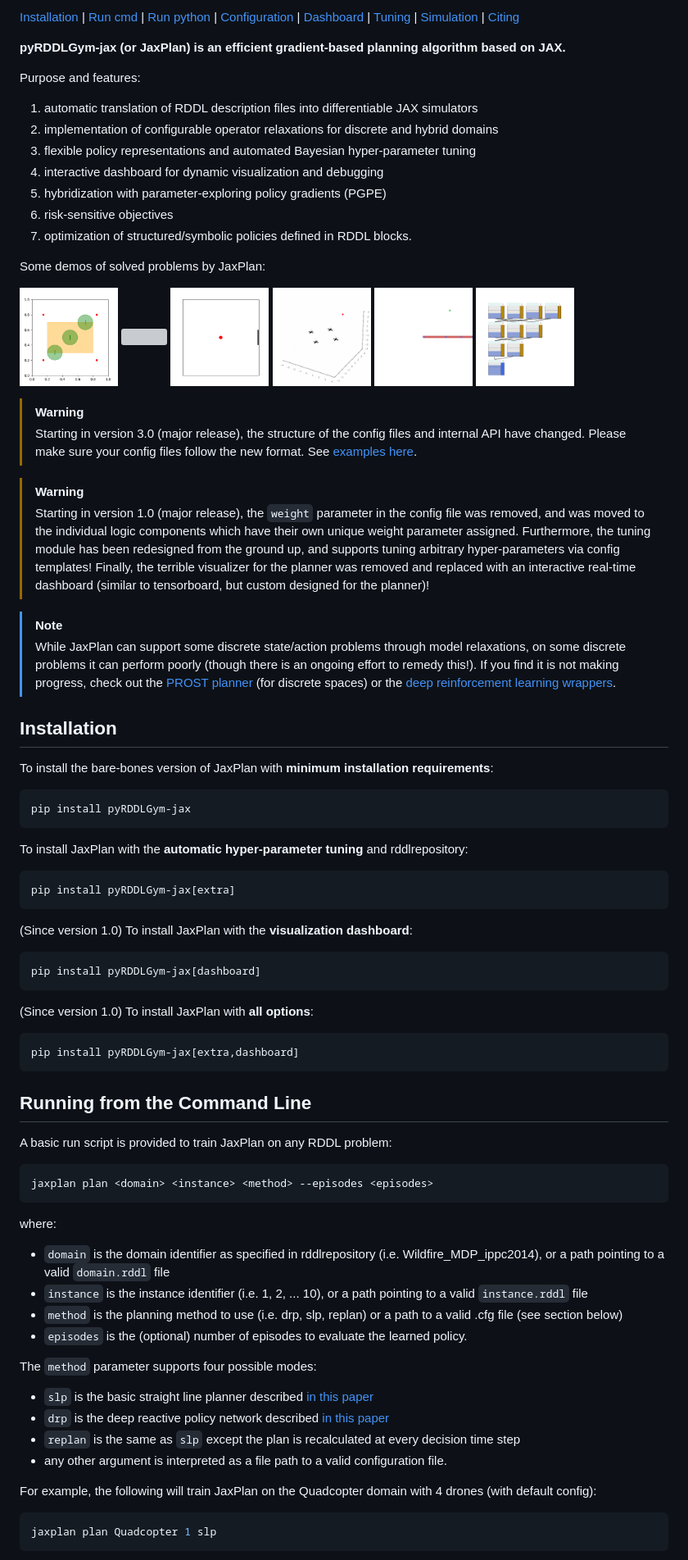
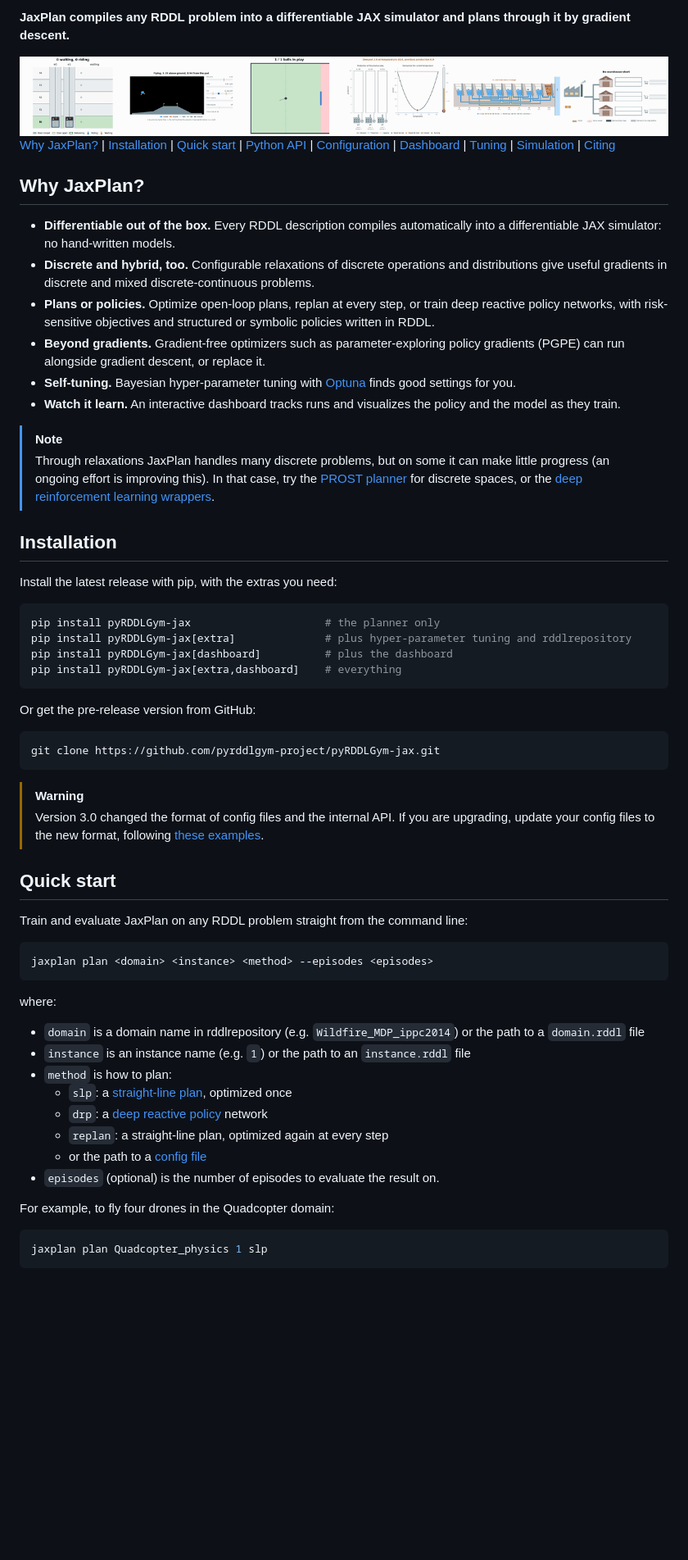
Before and after one commit to pyrddlgym-project/pyRDDLGym-jax, a Markdown page: README.md, the part around one of its changes. Shown at 82% size. Drawn GitHub-style; pictures changed too: Images/examples.gif (added), Images/intruders.gif (deleted), Images/pong.gif (deleted); blank space fills up the shorter version; grey boxes are pictures that could not be loaded.

````diff
--- a/README.md
+++ b/README.md
@@ -8,92 +7,65 @@
 
-[Installation](#installation) | [Run cmd](#running-from-the-command-line) | [Run python](#running-from-another-python-application) | [Configuration](#configuring-the-planner) | [Dashboard](#jaxplan-dashboard) | [Tuning](#tuning-the-planner) | [Simulation](#simulation) | [Citing](#citing-jaxplan)
+**JaxPlan compiles any RDDL problem into a differentiable JAX simulator and plans through it by gradient descent.**
 
-**pyRDDLGym-jax (or JaxPlan) is an efficient gradient-based planning algorithm based on JAX.**
+<img src="https://raw.githubusercontent.com/pyrddlgym-project/pyRDDLGym-jax/main/Images/examples.gif" margin=0/>
 
-Purpose and features:
+[Why JaxPlan?](#why-jaxplan) | [Installation](#installation) | [Quick start](#quick-start) | [Python API](#python-api) | [Configuration](#configuring-the-planner) | [Dashboard](#dashboard) | [Tuning](#tuning-the-planner) | [Simulation](#simulating-with-jax) | [Citing](#citing-jaxplan)
 
-1. automatic translation of RDDL description files into differentiable JAX simulators
-2. implementation of configurable operator relaxations for discrete and hybrid domains
-3. flexible policy representations and automated Bayesian hyper-parameter tuning
-4. interactive dashboard for dynamic visualization and debugging
-5. hybridization with parameter-exploring policy gradients (PGPE)
-6. risk-sensitive objectives
-7. optimization of structured/symbolic policies defined in RDDL blocks.
+## Why JaxPlan?
 
-Some demos of solved problems by JaxPlan:
-
-<p align="middle">
-<img src="https://github.com/pyrddlgym-project/pyRDDLGym-jax/blob/main/Images/intruders.gif" width="120" height="120" margin=0/>
-<img src="https://github.com/pyrddlgym-project/pyRDDLGym-jax/blob/main/Images/marsrover.gif" width="120" height="120" margin=0/>
-<img src="https://github.com/pyrddlgym-project/pyRDDLGym-jax/blob/main/Images/pong.gif" width="120" height="120" margin=0/>
-<img src="https://github.com/pyrddlgym-project/pyRDDLGym-jax/blob/main/Images/quadcopter.gif" width="120" height="120" margin=0/>
-<img src="https://github.com/pyrddlgym-project/pyRDDLGym-jax/blob/main/Images/reacher.gif" width="120" height="120" margin=0/>
-<img src="https://github.com/pyrddlgym-project/pyRDDLGym-jax/blob/main/Images/reservoir.gif" width="120" height="120" margin=0/>
-</p>
-
-> [!WARNING]
-> Starting in version 3.0 (major release), the structure of the config files and internal API have changed.
-> Please make sure your config files follow the new format. See [examples here](https://github.com/pyrddlgym-project/pyRDDLGym-jax/tree/main/pyRDDLGym_jax/examples/configs).
-
-> [!WARNING]
-> Starting in version 1.0 (major release), the ``weight`` parameter in the config file was removed,
-and was moved to the individual logic components which have their own unique weight parameter assigned.
-> Furthermore, the tuning module has been redesigned from the ground up, and supports tuning arbitrary hyper-parameters via config templates!
-> Finally, the terrible visualizer for the planner was removed and replaced with an interactive real-time dashboard (similar to tensorboard, but custom designed for the planner)!
+- **Differentiable out of the box.** Every RDDL description compiles automatically into a differentiable JAX simulator: no hand-written models.
+- **Discrete and hybrid, too.** Configurable relaxations of discrete operations and distributions give useful gradients in discrete and mixed discrete-continuous problems.
+- **Plans or policies.** Optimize open-loop plans, replan at every step, or train deep reactive policy networks, with risk-sensitive objectives and structured or symbolic policies written in RDDL.
+- **Beyond gradients.** Gradient-free optimizers such as parameter-exploring policy gradients (PGPE) can run alongside gradient descent, or replace it.
+- **Self-tuning.** Bayesian hyper-parameter tuning with [Optuna](https://optuna.org/) finds good settings for you.
+- **Watch it learn.** An interactive dashboard tracks runs and visualizes the policy and the model as they train.
 
 > [!NOTE]
-> While JaxPlan can support some discrete state/action problems through model relaxations, on some discrete problems it can perform poorly (though there is an ongoing effort to remedy this!).
-> If you find it is not making progress, check out the [PROST planner](https://github.com/pyrddlgym-project/pyRDDLGym-prost) (for discrete spaces) or the [deep reinforcement learning wrappers](https://github.com/pyrddlgym-project/pyRDDLGym-rl).
+> Through relaxations JaxPlan handles many discrete problems, but on some it can make little progress (an ongoing effort is improving this).
+> In that case, try the [PROST planner](https://github.com/pyrddlgym-project/pyRDDLGym-prost) for discrete spaces, or the [deep reinforcement learning wrappers](https://github.com/pyrddlgym-project/pyRDDLGym-rl).
 
 ## Installation
 
-To install the bare-bones version of JaxPlan with **minimum installation requirements**:
+Install the latest release with pip, with the extras you need:
 
 ```shell
-pip install pyRDDLGym-jax
+pip install pyRDDLGym-jax                     # the planner only
+pip install pyRDDLGym-jax[extra]              # plus hyper-parameter tuning and rddlrepository
+pip install pyRDDLGym-jax[dashboard]          # plus the dashboard
+pip install pyRDDLGym-jax[extra,dashboard]    # everything
 ```
 
-To install JaxPlan with the **automatic hyper-parameter tuning** and rddlrepository:
+Or get the pre-release version from GitHub:
 
 ```shell
-pip install pyRDDLGym-jax[extra]
+git clone https://github.com/pyrddlgym-project/pyRDDLGym-jax.git
 ```
 
-(Since version 1.0) To install JaxPlan with the **visualization dashboard**:
+> [!WARNING]
+> Version 3.0 changed the format of config files and the internal API.
+> If you are upgrading, update your config files to the new format, following [these examples](https://github.com/pyrddlgym-project/pyRDDLGym-jax/tree/main/pyRDDLGym_jax/examples/configs).
 
-```shell
-pip install pyRDDLGym-jax[dashboard]
-```
+## Quick start
 
-(Since version 1.0) To install JaxPlan with **all options**:
-
-```shell
-pip install pyRDDLGym-jax[extra,dashboard]
-```
-
-## Running from the Command Line
-
-A basic run script is provided to train JaxPlan on any RDDL problem:
+Train and evaluate JaxPlan on any RDDL problem straight from the command line:
 
 ```shell
 jaxplan plan <domain> <instance> <method> --episodes <episodes>
 ```
 
 where:
-- ``domain`` is the domain identifier as specified in rddlrepository (i.e. Wildfire_MDP_ippc2014), or a path pointing to a valid ``domain.rddl`` file
-- ``instance`` is the instance identifier (i.e. 1, 2, ... 10), or a path pointing to a valid ``instance.rddl`` file
-- ``method`` is the planning method to use (i.e. drp, slp, replan) or a path to a valid .cfg file (see section below)
-- ``episodes`` is the (optional) number of episodes to evaluate the learned policy.
+- ``domain`` is a domain name in rddlrepository (e.g. ``Wildfire_MDP_ippc2014``) or the path to a ``domain.rddl`` file
+- ``instance`` is an instance name (e.g. ``1``) or the path to an ``instance.rddl`` file
+- ``method`` is how to plan:
+  - ``slp``: a [straight-line plan](https://proceedings.neurips.cc/paper_files/paper/2017/file/98b17f068d5d9b7668e19fb8ae470841-Paper.pdf), optimized once
+  - ``drp``: a [deep reactive policy](https://ojs.aaai.org/index.php/AAAI/article/view/4744) network
+  - ``replan``: a straight-line plan, optimized again at every step
+  - or the path to a [config file](#configuring-the-planner)
+- ``episodes`` (optional) is the number of episodes to evaluate the result on.
 
-The ``method`` parameter supports four possible modes:
-- ``slp`` is the basic straight line planner described [in this paper](https://proceedings.neurips.cc/paper_files/paper/2017/file/98b17f068d5d9b7668e19fb8ae470841-Paper.pdf)
-- ``drp`` is the deep reactive policy network described [in this paper](https://ojs.aaai.org/index.php/AAAI/article/view/4744)
-- ``replan`` is the same as ``slp`` except the plan is recalculated at every decision time step
-- any other argument is interpreted as a file path to a valid configuration file.
-
-For example, the following will train JaxPlan on the Quadcopter domain with 4 drones (with default config):
+For example, to fly four drones in the Quadcopter domain:
 
 ```shell
-jaxplan plan Quadcopter 1 slp
+jaxplan plan Quadcopter_physics 1 slp
 ```
 
````
Also changed, not shown: other parts of README.md (+60 -81 lines), 1 other file.
